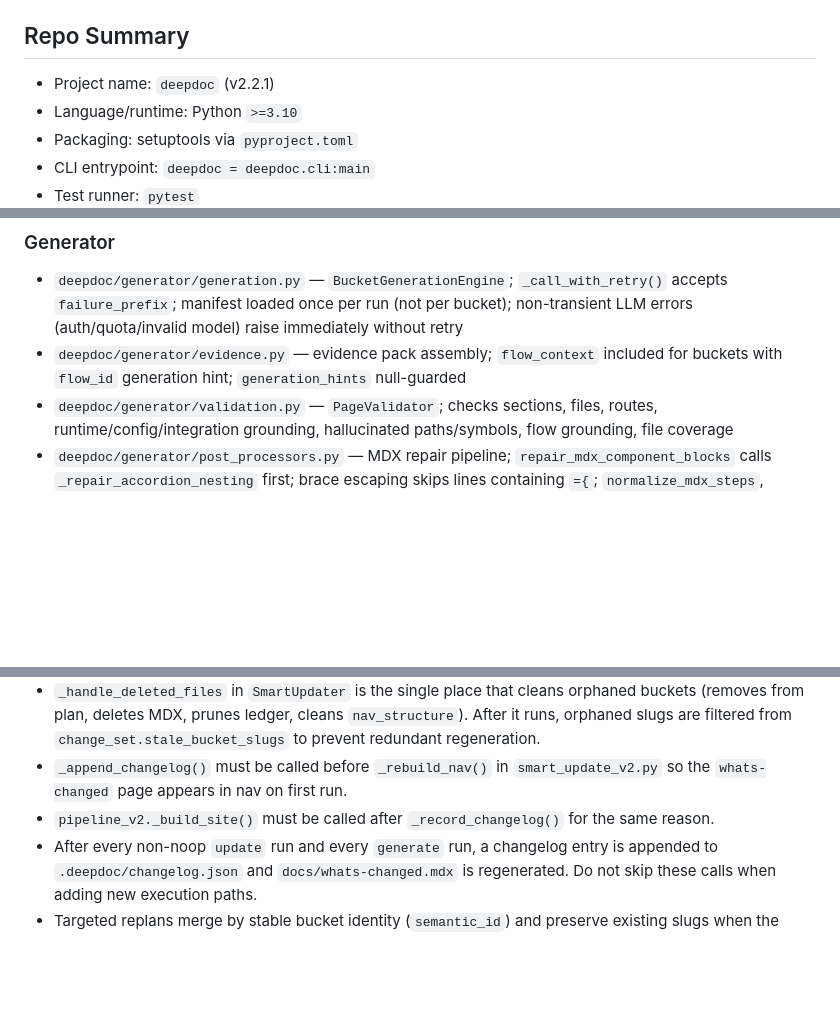
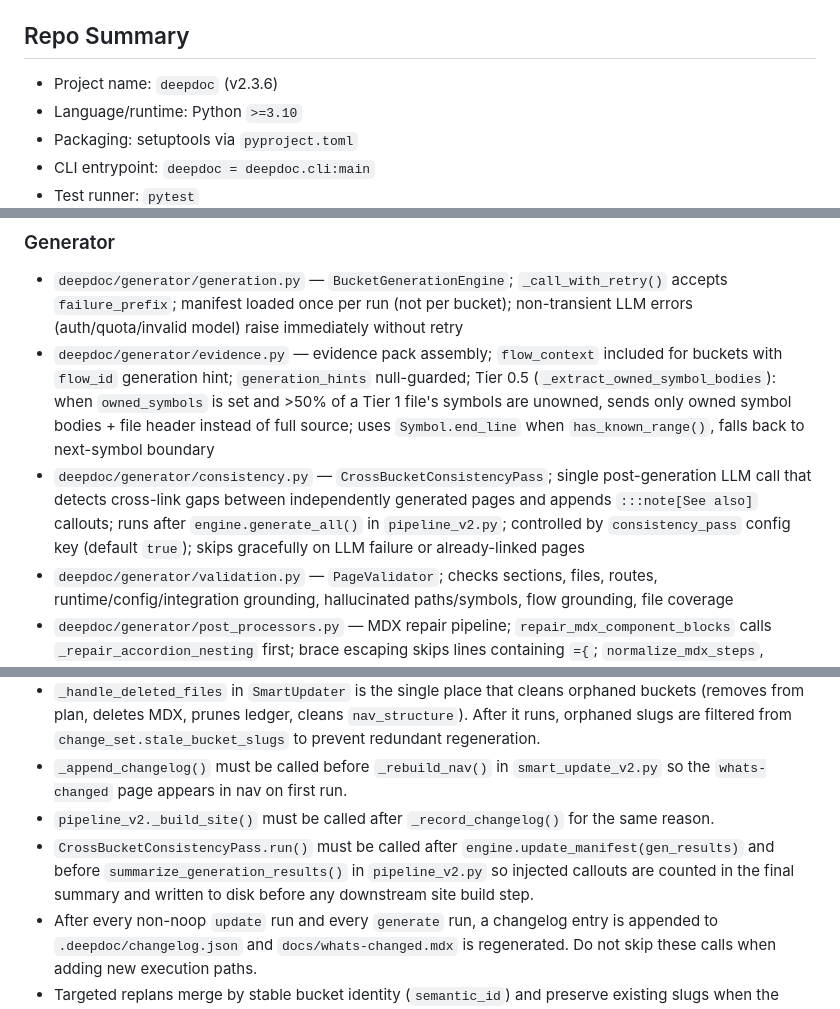
Before and after one commit to Pranav322/deepdoc, a Markdown page: AGENTS.md, 3 parts joined by grey strips. Drawn GitHub-style; blank space fills up the shorter version.

Commit message:
docs(agents): update AGENTS.md for v2.3.6 — symbol evidence packs and consistency pass

```diff
--- a/AGENTS.md
+++ b/AGENTS.md
@@ -6,7 +6,7 @@ Guidance for coding agents working in this repository.
 - If you change core CLI behavior, persistence/state formats, routing semantics, or generated-site behavior, update this file in the same task. Also keep `README.md` in sync with actual codebase behavior.
 
 ## Repo Summary
-- Project name: `deepdoc` (v2.2.1)
+- Project name: `deepdoc` (v2.3.6)
 - Language/runtime: Python `>=3.10`
 - Packaging: setuptools via `pyproject.toml`
 - CLI entrypoint: `deepdoc = deepdoc.cli:main`
@@ -39,7 +39,8 @@ Guidance for coding agents working in this repository.
 
 ### Generator
 - `deepdoc/generator/generation.py` — `BucketGenerationEngine`; `_call_with_retry()` accepts `failure_prefix`; manifest loaded once per run (not per bucket); non-transient LLM errors (auth/quota/invalid model) raise immediately without retry
-- `deepdoc/generator/evidence.py` — evidence pack assembly; `flow_context` included for buckets with `flow_id` generation hint; `generation_hints` null-guarded
+- `deepdoc/generator/evidence.py` — evidence pack assembly; `flow_context` included for buckets with `flow_id` generation hint; `generation_hints` null-guarded; Tier 0.5 (`_extract_owned_symbol_bodies`): when `owned_symbols` is set and >50% of a Tier 1 file's symbols are unowned, sends only owned symbol bodies + file header instead of full source; uses `Symbol.end_line` when `has_known_range()`, falls back to next-symbol boundary
+- `deepdoc/generator/consistency.py` — `CrossBucketConsistencyPass`; single post-generation LLM call that detects cross-link gaps between independently generated pages and appends `:::note[See also]` callouts; runs after `engine.generate_all()` in `pipeline_v2.py`; controlled by `consistency_pass` config key (default `true`); skips gracefully on LLM failure or already-linked pages
 - `deepdoc/generator/validation.py` — `PageValidator`; checks sections, files, routes, runtime/config/integration grounding, hallucinated paths/symbols, flow grounding, file coverage
 - `deepdoc/generator/post_processors.py` — MDX repair pipeline; `repair_mdx_component_blocks` calls `_repair_accordion_nesting` first; brace escaping skips lines containing `={`; `normalize_mdx_steps`, `escape_mdx_text_hazards`, `inject_source_files_disclosure`
 
@@ -104,6 +105,7 @@ The planner no longer sends a compressed file tree to the LLM. Instead:
 - `_handle_deleted_files` in `SmartUpdater` is the single place that cleans orphaned buckets (removes from plan, deletes MDX, prunes ledger, cleans `nav_structure`). After it runs, orphaned slugs are filtered from `change_set.stale_bucket_slugs` to prevent redundant regeneration.
 - `_append_changelog()` must be called before `_rebuild_nav()` in `smart_update_v2.py` so the `whats-changed` page appears in nav on first run.
 - `pipeline_v2._build_site()` must be called after `_record_changelog()` for the same reason.
+- `CrossBucketConsistencyPass.run()` must be called after `engine.update_manifest(gen_results)` and before `summarize_generation_results()` in `pipeline_v2.py` so injected callouts are counted in the final summary and written to disk before any downstream site build step.
 - After every non-noop `update` run and every `generate` run, a changelog entry is appended to `.deepdoc/changelog.json` and `docs/whats-changed.mdx` is regenerated. Do not skip these calls when adding new execution paths.
 - Targeted replans merge by stable bucket identity (`semantic_id`) and preserve existing slugs when the same concept is rediscovered.
 - Bucket slug collision guard: fallback slug generation appends `-2`, `-3`, … suffixes; a bucket that has already absorbed another cannot be absorbed again in the same consolidation pass (`merge_target_slugs` set).
```
